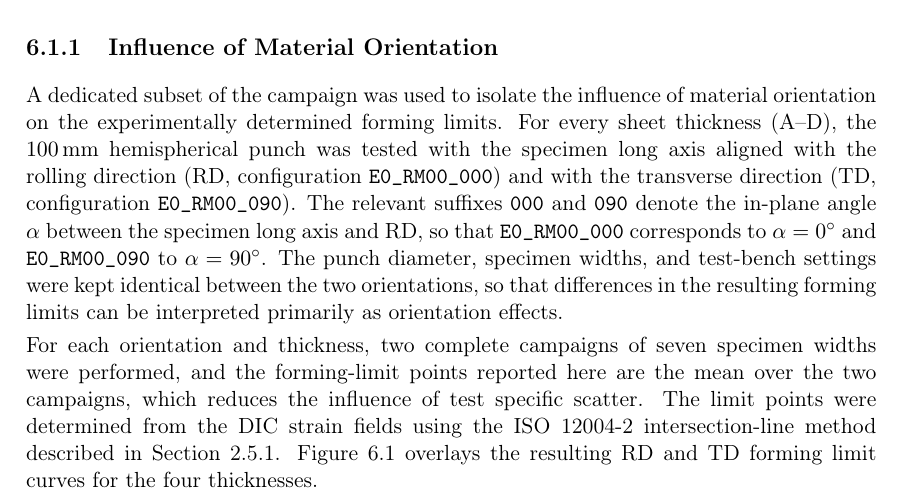
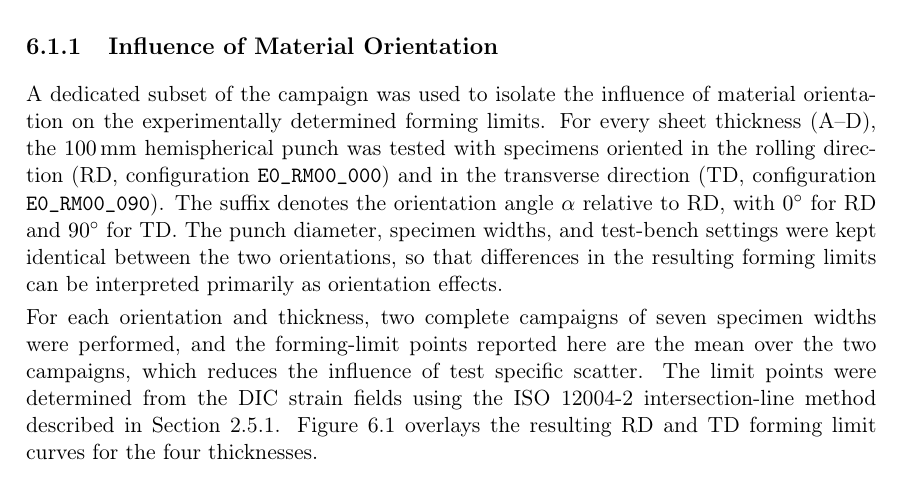
Before and after one commit to andrecruzf/AbaqusProject, a LaTeX thesis (report/Report.tex, which reads report/chapters/results.tex): part of page 38 of 82, cut so that both start at the same text. Compiled offline with pdfLaTeX.

Commit message:
Simplify RD/TD orientation wording in 6.1.1 first paragraph
Co-Authored-By: Claude Fable 5 <noreply@anthropic.com>

```diff
--- a/report/chapters/results.tex
+++ b/report/chapters/results.tex
@@ -13,17 +13,16 @@ identified forming limits.
 \label{sec:orientation_influence}
 
 A dedicated subset of the campaign was used to isolate the influence of
-material orientation on the experimentally determined forming limits. For every
-sheet thickness (A--D), the \SI{100}{\milli\meter} hemispherical punch was
-tested with the specimen long axis aligned with the rolling direction (RD,
-configuration \texttt{E0\_RM00\_000}) and with the transverse direction (TD,
-configuration \texttt{E0\_RM00\_090}). The relevant suffixes \texttt{000} and
-\texttt{090} denote the in-plane angle $\alpha$ between the specimen long axis
-and RD, so that \texttt{E0\_RM00\_000} corresponds to $\alpha=\SI{0}{\degree}$
-and \texttt{E0\_RM00\_090} to $\alpha=\SI{90}{\degree}$. The punch diameter,
-specimen widths, and test-bench settings were kept identical between the two
-orientations, so that differences in the resulting forming limits can be
-interpreted primarily as orientation effects.
+material orientation on the experimentally determined forming limits. For
+every sheet thickness (A--D), the \SI{100}{\milli\meter} hemispherical punch
+was tested with specimens oriented in the rolling direction (RD,
+configuration \texttt{E0\_RM00\_000}) and in the transverse direction (TD,
+configuration \texttt{E0\_RM00\_090}). The suffix denotes the orientation
+angle $\alpha$ relative to RD, with \SI{0}{\degree} for RD and
+\SI{90}{\degree} for TD. The punch diameter, specimen widths, and test-bench
+settings were kept identical between the two orientations, so that
+differences in the resulting forming limits can be interpreted primarily as
+orientation effects.
 
 For each orientation and thickness, two complete campaigns of seven specimen
 widths were performed, and the forming-limit points reported here are the mean
```
